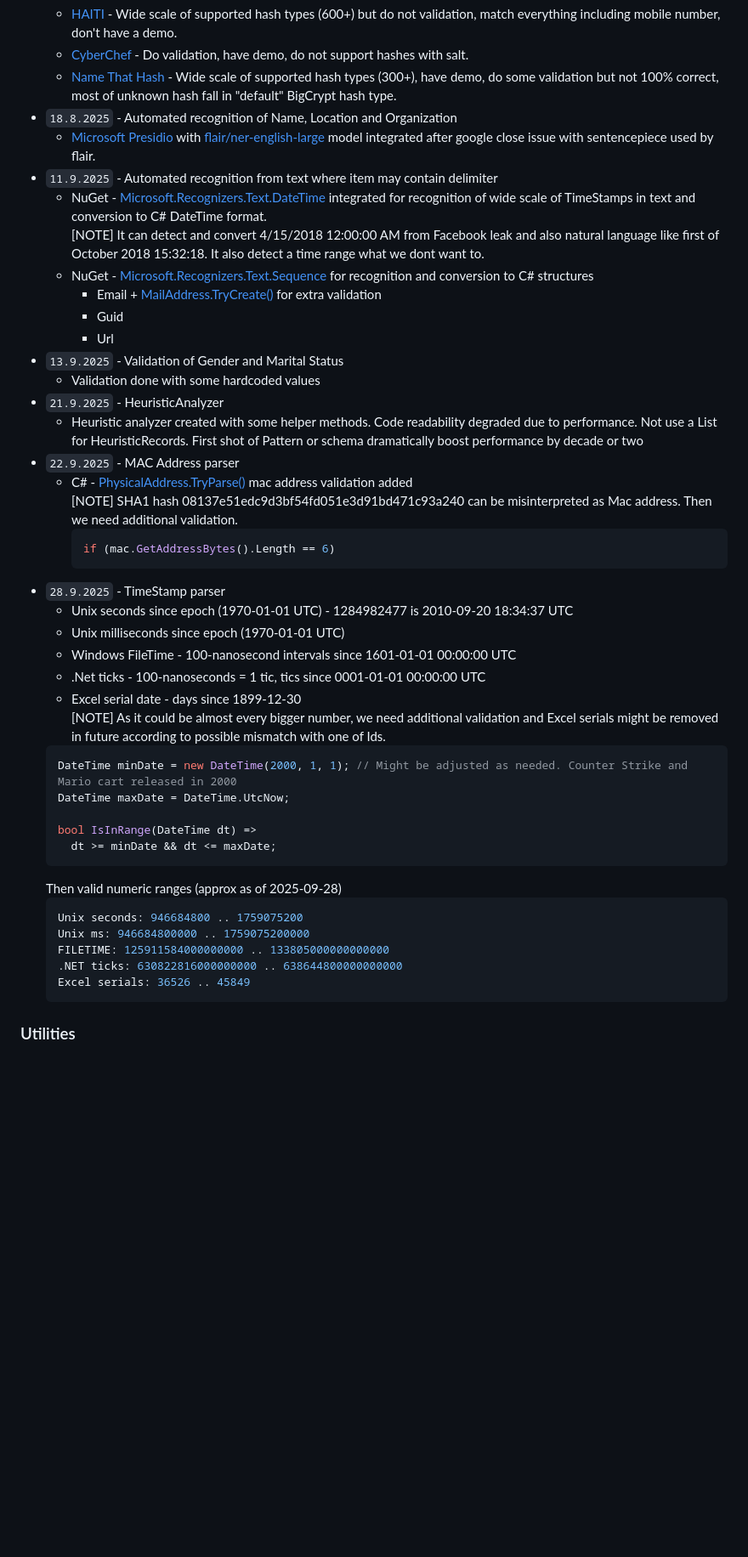
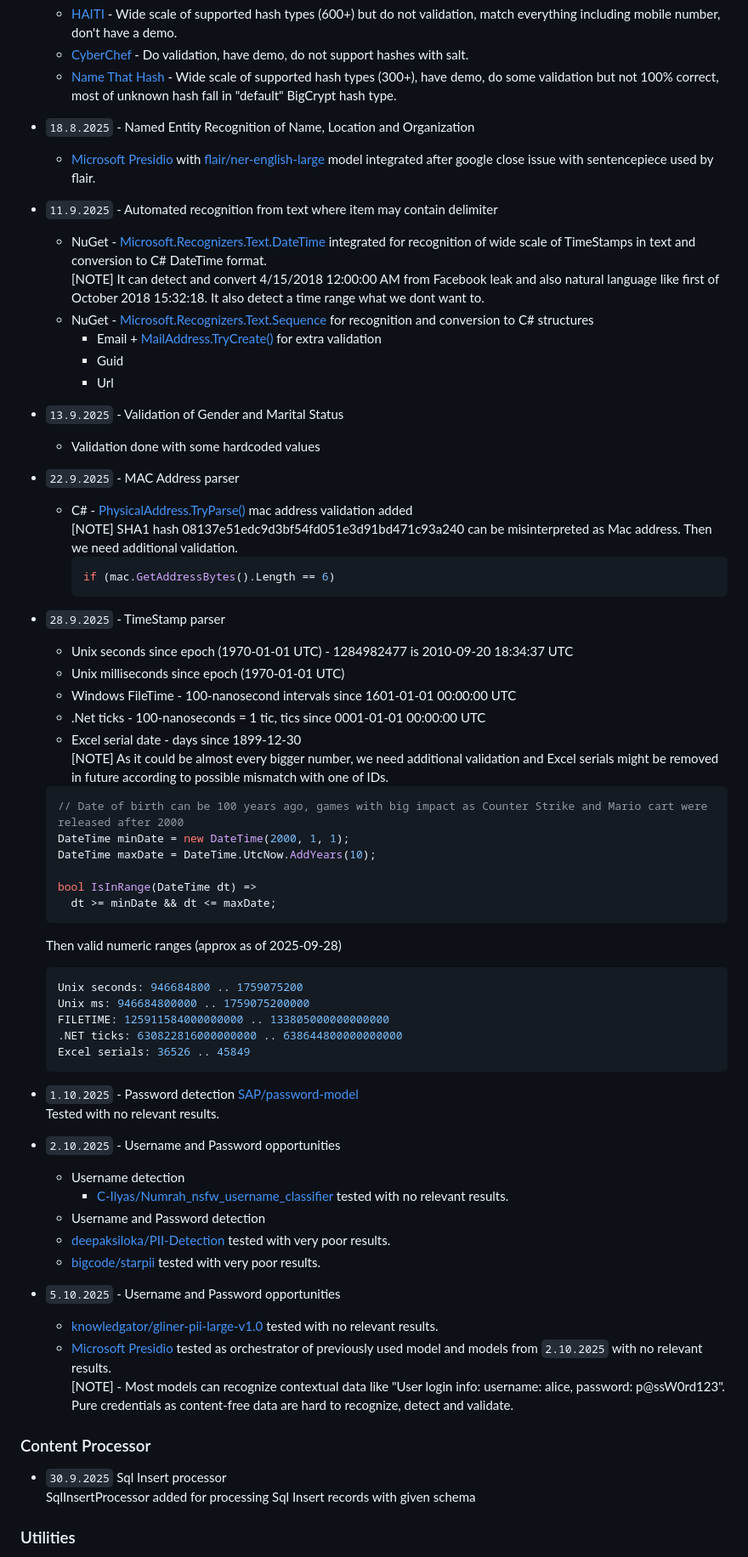
Before and after one commit to xhavli/LeakChecker, a Markdown page: LeakChecker/doc/Changelog.md, the part around the change printed below. Shown: that part at 85% size. Rendered like a GitHub page; blank space fills up the shorter version.

````diff
--- a/LeakChecker/doc/Changelog.md
+++ b/LeakChecker/doc/Changelog.md
@@ -48,7 +60,7 @@ Author: Adam Havlík
   - [HAITI](https://github.com/noraj/haiti) - Wide scale of supported hash types (600+) but do not validation, match everything including mobile number, don't have a demo.
   - [CyberChef](https://github.com/gchq/CyberChef) - Do validation, have demo, do not support hashes with salt.
   - [Name That Hash](https://github.com/bee-san/Name-That-Hash) - Wide scale of supported hash types (300+), have demo, do some validation but not 100% correct, most of unknown hash fall in "default" BigCrypt hash type.
-- `18.8.2025` - Automated recognition of Name, Location and Organization
+- `18.8.2025` - Named Entity Recognition of Name, Location and Organization
   - [Microsoft Presidio](https://microsoft.github.io/presidio/) with [flair/ner-english-large](https://huggingface.co/flair/ner-english-large) model integrated after google close issue with sentencepiece used by flair.
 - `11.9.2025` - Automated recognition from text where item may contain delimiter
   - NuGet - [Microsoft.Recognizers.Text.DateTime](https://github.com/microsoft/Recognizers-Text) integrated for recognition of wide scale of TimeStamps in text and conversion to C# DateTime format.
@@ -59,8 +71,6 @@ Author: Adam Havlík
     - Url
 - `13.9.2025` - Validation of Gender and Marital Status
   - Validation done with some hardcoded values
-- `21.9.2025` - HeuristicAnalyzer
-  - Heuristic analyzer created with some helper methods. Code readability degraded due to performance. Not use a List for HeuristicRecords. First shot of Pattern or schema dramatically boost performance by decade or two
 - `22.9.2025` - MAC Address parser
   - C# - [PhysicalAddress.TryParse()](https://learn.microsoft.com/en-us/dotnet/api/system.net.networkinformation.physicaladdress.tryparse?view=net-10.0#system-net-networkinformation-physicaladdress-tryparse(system-string-system-net-networkinformation-physicaladdress@)) mac address validation added
     [NOTE] SHA1 hash 08137e51edc9d3bf54fd051e3d91bd471c93a240 can be misinterpreted as Mac address. Then we need additional validation.
@@ -73,10 +83,11 @@ Author: Adam Havlík
   - Windows FileTime - 100-nanosecond intervals since 1601-01-01 00:00:00 UTC
   - .Net ticks - 100-nanoseconds = 1 tic, tics since 0001-01-01 00:00:00 UTC
   - Excel serial date - days since 1899-12-30
-  [NOTE] As it could be almost every bigger number, we need additional validation and Excel serials might be removed in future according to possible mismatch with one of Ids.
+  [NOTE] As it could be almost every bigger number, we need additional validation and Excel serials might be removed in future according to possible mismatch with one of IDs.
   ```csharp
-  DateTime minDate = new DateTime(2000, 1, 1); // Might be adjusted as needed. Counter Strike and Mario cart released in 2000
-  DateTime maxDate = DateTime.UtcNow;
+  // Date of birth can be 100 years ago, games with big impact as Counter Strike and Mario cart were released after 2000
+  DateTime minDate = new DateTime(2000, 1, 1);
+  DateTime maxDate = DateTime.UtcNow.AddYears(10);
 
   bool IsInRange(DateTime dt) =>
     dt >= minDate && dt <= maxDate;
@@ -90,6 +101,24 @@ Author: Adam Havlík
   Excel serials: 36526 .. 45849
   ```
 
+- `1.10.2025` - Password detection [SAP/password-model](https://huggingface.co/SAP/password-model)
+  Tested with no relevant results.
+- `2.10.2025` - Username and Password opportunities
+  - Username detection
+    - [C-Ilyas/Numrah_nsfw_username_classifier](https://huggingface.co/C-Ilyas/Numrah_nsfw_username_classifier) tested with no relevant results.
+  - Username and Password detection
+  - [deepaksiloka/PII-Detection](https://huggingface.co/deepaksiloka/PII-Detection) tested with very poor results.
+  - [bigcode/starpii](https://huggingface.co/bigcode/starpii) tested with very poor results.
+- `5.10.2025` - Username and Password opportunities
+  - [knowledgator/gliner-pii-large-v1.0](https://huggingface.co/knowledgator/gliner-pii-large-v1.0) tested with no relevant results.
+  - [Microsoft Presidio](https://microsoft.github.io/presidio/) tested as orchestrator of previously used model and models from `2.10.2025` with no relevant results.
+  [NOTE] - Most models can recognize contextual data like "User login info: username: alice, password: p@ssW0rd123".  Pure credentials as content-free data are hard to recognize, detect and validate.
+
+### Content Processor
+
+- `30.9.2025` Sql Insert processor
+  SqlInsertProcessor added for processing Sql Insert records with given schema
+
 ### Utilities
 
 - `30.7.2025` - Added some logging tools to log processing details and statistics to log file.
````
Also changed, not shown: other parts of LeakChecker/doc/Changelog.md (+61 -44 lines).
